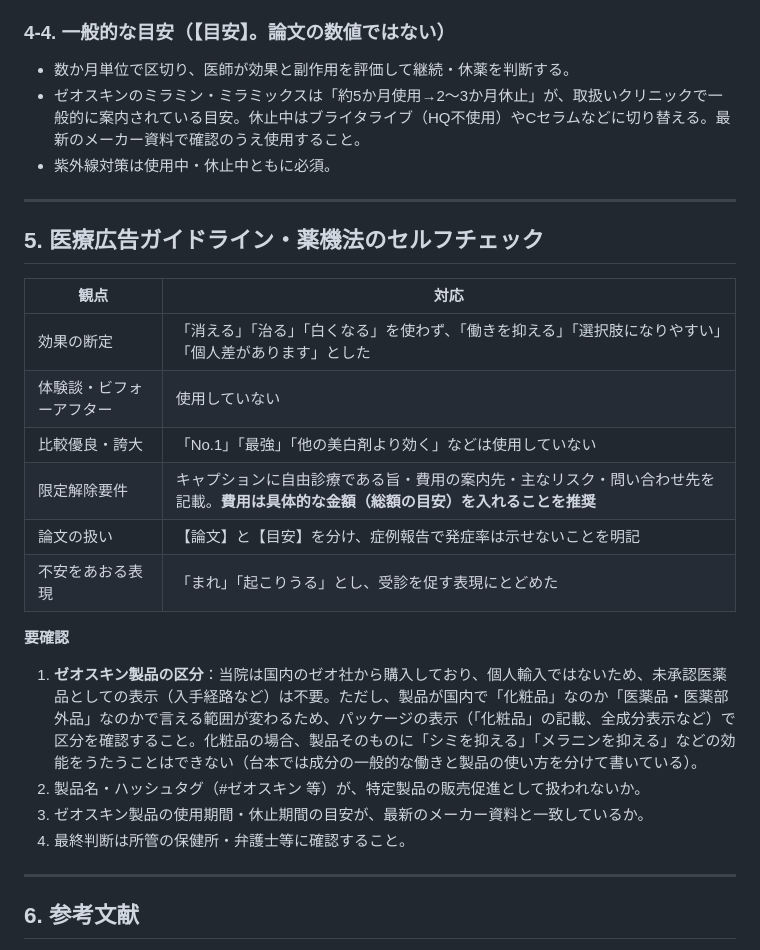
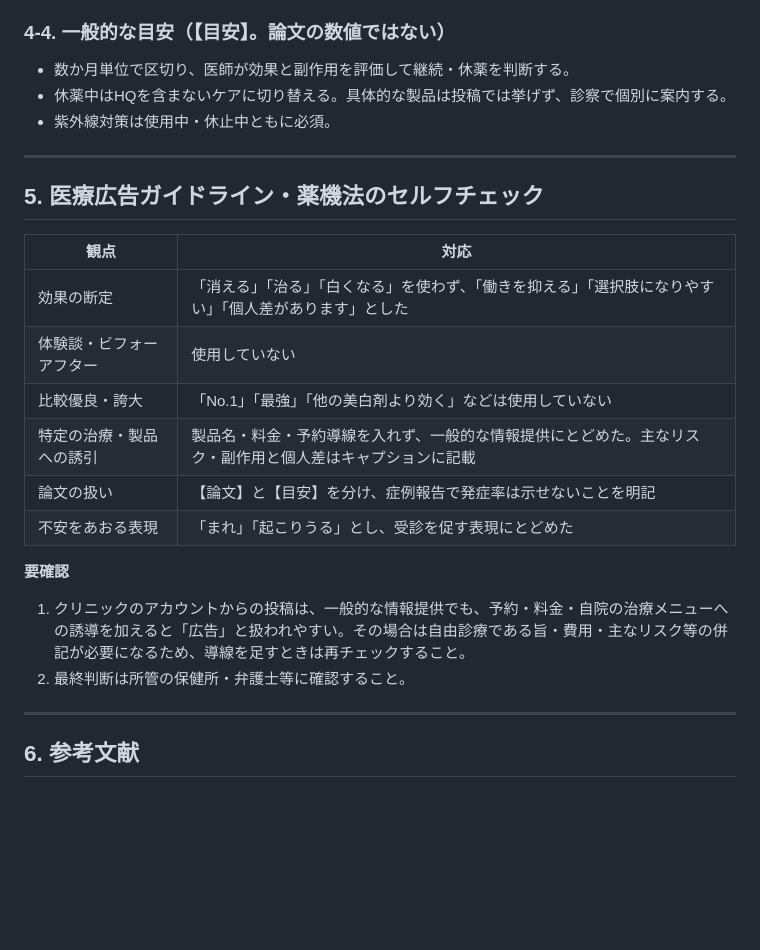
Before and after one commit to Erfoltier/official, a Markdown page: content/instagram/hydroquinone-duration.md, the part around one of its changes. GitHub-like rendering; blank space fills up the shorter version.

```diff
--- a/content/instagram/hydroquinone-duration.md
+++ b/content/instagram/hydroquinone-duration.md
@@ -156,7 +158,7 @@
 
 ### 4-4. 一般的な目安（【目安】。論文の数値ではない）
 - 数か月単位で区切り、医師が効果と副作用を評価して継続・休薬を判断する。
-- ゼオスキンのミラミン・ミラミックスは「約5か月使用→2〜3か月休止」が、取扱いクリニックで一般的に案内されている目安。休止中はブライタライブ（HQ不使用）やCセラムなどに切り替える。最新のメーカー資料で確認のうえ使用すること。
+- 休薬中はHQを含まないケアに切り替える。具体的な製品は投稿では挙げず、診察で個別に案内する。
 - 紫外線対策は使用中・休止中ともに必須。
 
 ---
@@ -168,15 +170,13 @@
 | 効果の断定 | 「消える」「治る」「白くなる」を使わず、「働きを抑える」「選択肢になりやすい」「個人差があります」とした |
 | 体験談・ビフォーアフター | 使用していない |
 | 比較優良・誇大 | 「No.1」「最強」「他の美白剤より効く」などは使用していない |
-| 限定解除要件 | キャプションに自由診療である旨・費用の案内先・主なリスク・問い合わせ先を記載。**費用は具体的な金額（総額の目安）を入れることを推奨** |
+| 特定の治療・製品への誘引 | 製品名・料金・予約導線を入れず、一般的な情報提供にとどめた。主なリスク・副作用と個人差はキャプションに記載 |
 | 論文の扱い | 【論文】と【目安】を分け、症例報告で発症率は示せないことを明記 |
 | 不安をあおる表現 | 「まれ」「起こりうる」とし、受診を促す表現にとどめた |
 
 **要確認**
-1. **ゼオスキン製品の区分**：当院は国内のゼオ社から購入しており、個人輸入ではないため、未承認医薬品としての表示（入手経路など）は不要。ただし、製品が国内で「化粧品」なのか「医薬品・医薬部外品」なのかで言える範囲が変わるため、パッケージの表示（「化粧品」の記載、全成分表示など）で区分を確認すること。化粧品の場合、製品そのものに「シミを抑える」「メラニンを抑える」などの効能をうたうことはできない（台本では成分の一般的な働きと製品の使い方を分けて書いている）。
-2. 製品名・ハッシュタグ（#ゼオスキン 等）が、特定製品の販売促進として扱われないか。
-3. ゼオスキン製品の使用期間・休止期間の目安が、最新のメーカー資料と一致しているか。
-4. 最終判断は所管の保健所・弁護士等に確認すること。
+1. クリニックのアカウントからの投稿は、一般的な情報提供でも、予約・料金・自院の治療メニューへの誘導を加えると「広告」と扱われやすい。その場合は自由診療である旨・費用・主なリスク等の併記が必要になるため、導線を足すときは再チェックすること。
+2. 最終判断は所管の保健所・弁護士等に確認すること。
 
 ---
 
```
Also changed, not shown: other parts of content/instagram/hydroquinone-duration.md (+17 -15 lines).
